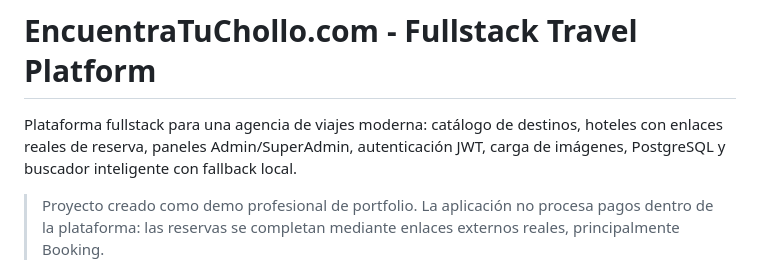
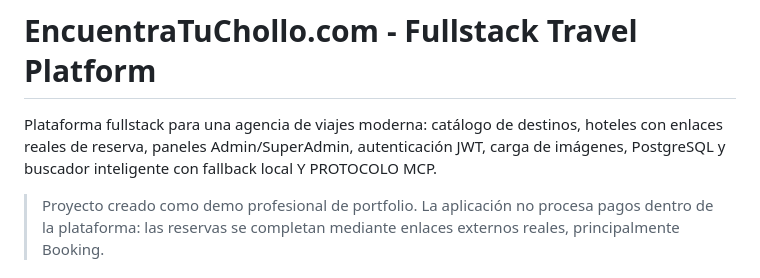
Before and after one commit to juanjose200418/Agencia_Viajes, a Markdown page: README.md, the part around the change. Rendered like a GitHub page.

Commit message:
Update project description to include MCP protocol
Added mention of MCP protocol in project description.

```diff
--- a/README.md
+++ b/README.md
@@ -1,6 +1,6 @@
 # EncuentraTuChollo.com - Fullstack Travel Platform
 
-Plataforma fullstack para una agencia de viajes moderna: catálogo de destinos, hoteles con enlaces reales de reserva, paneles Admin/SuperAdmin, autenticación JWT, carga de imágenes, PostgreSQL y buscador inteligente con fallback local.
+Plataforma fullstack para una agencia de viajes moderna: catálogo de destinos, hoteles con enlaces reales de reserva, paneles Admin/SuperAdmin, autenticación JWT, carga de imágenes, PostgreSQL y buscador inteligente con fallback local Y PROTOCOLO MCP.
 
 > Proyecto creado como demo profesional de portfolio. La aplicación no procesa pagos dentro de la plataforma: las reservas se completan mediante enlaces externos reales, principalmente Booking.
 
```
